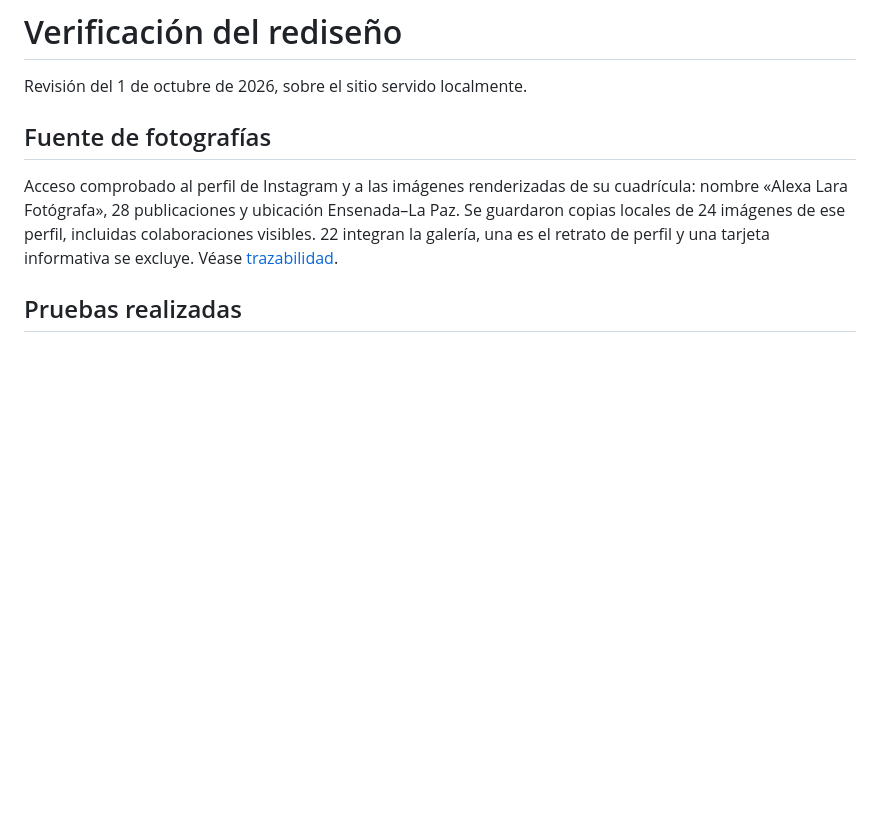
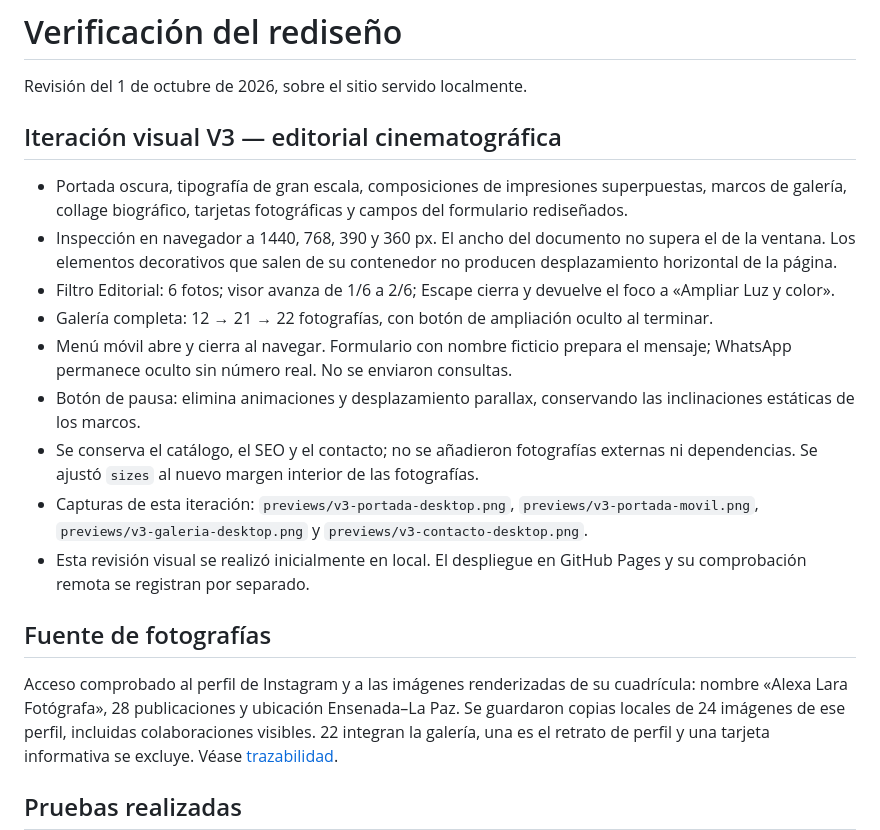
Before and after one commit to Ozzy-Barbosa/alexa-lara, a Markdown page: docs/VERIFICACION.md, the part around the change. Rendered like a GitHub page; blank space fills up the shorter version.

```diff
--- a/docs/VERIFICACION.md
+++ b/docs/VERIFICACION.md
@@ -1,6 +1,18 @@
 # Verificación del rediseño
 
 Revisión del 1 de octubre de 2026, sobre el sitio servido localmente.
+
+## Iteración visual V3 — editorial cinematográfica
+
+- Portada oscura, tipografía de gran escala, composiciones de impresiones superpuestas, marcos de galería, collage biográfico, tarjetas fotográficas y campos del formulario rediseñados.
+- Inspección en navegador a 1440, 768, 390 y 360 px. El ancho del documento no supera el de la ventana. Los elementos decorativos que salen de su contenedor no producen desplazamiento horizontal de la página.
+- Filtro Editorial: 6 fotos; visor avanza de 1/6 a 2/6; Escape cierra y devuelve el foco a «Ampliar Luz y color».
+- Galería completa: 12 → 21 → 22 fotografías, con botón de ampliación oculto al terminar.
+- Menú móvil abre y cierra al navegar. Formulario con nombre ficticio prepara el mensaje; WhatsApp permanece oculto sin número real. No se enviaron consultas.
+- Botón de pausa: elimina animaciones y desplazamiento parallax, conservando las inclinaciones estáticas de los marcos.
+- Se conserva el catálogo, el SEO y el contacto; no se añadieron fotografías externas ni dependencias. Se ajustó `sizes` al nuevo margen interior de las fotografías.
+- Capturas de esta iteración: `previews/v3-portada-desktop.png`, `previews/v3-portada-movil.png`, `previews/v3-galeria-desktop.png` y `previews/v3-contacto-desktop.png`.
+- Esta revisión visual se realizó inicialmente en local. El despliegue en GitHub Pages y su comprobación remota se registran por separado.
 
 ## Fuente de fotografías
 
```
Also changed, not shown: README.md (+16 -6 lines), docs/PROMPT-ESTILO-EDITORIAL-V3.md (added, +51 -0 lines), docs/previews/v3-contacto-desktop.png (added), docs/previews/v3-galeria-desktop.png (added), docs/previews/v3-portada-desktop.png (added), docs/previews/v3-portada-movil.png (added), 8 other files.
